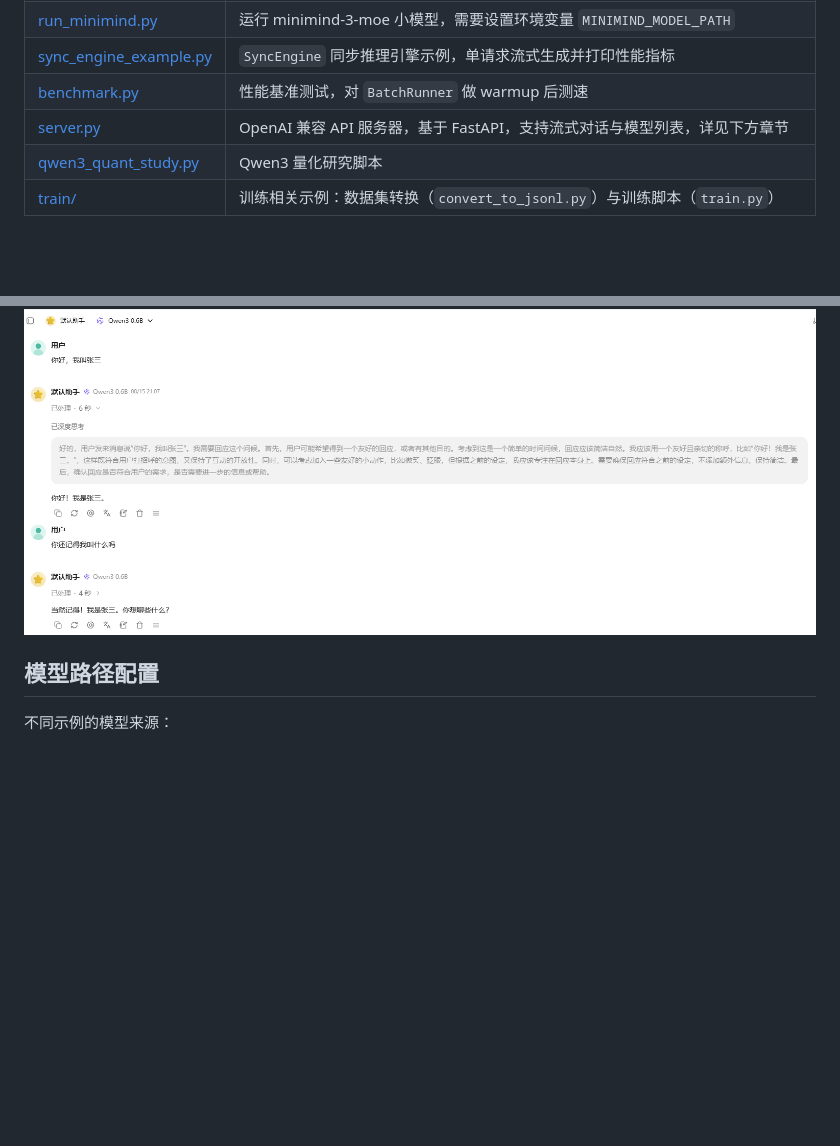
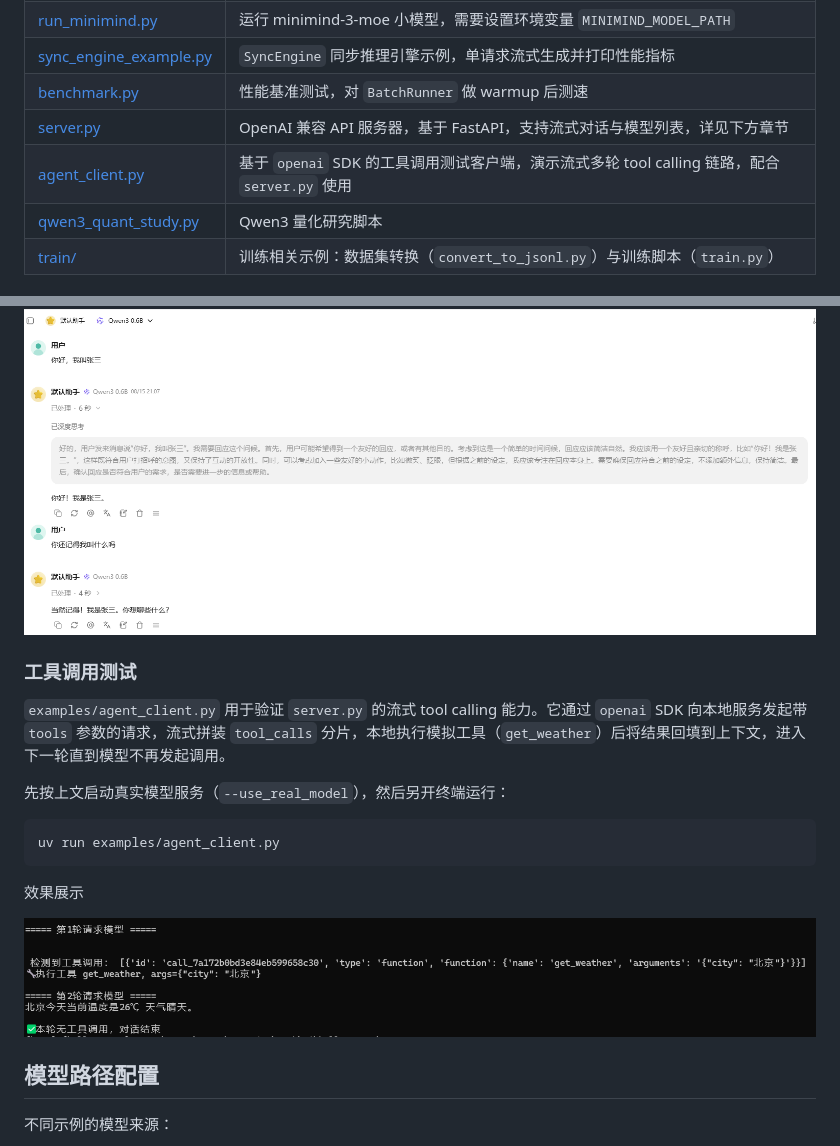
Before and after one commit to 1483795887/qwen3_from_scratch, a Markdown page: docs/examples.md, 2 parts joined by grey strips. Rendered like a GitHub page; pictures changed too: pics/tool_call.png (added); blank space fills up the shorter version.

````diff
--- a/docs/examples.md
+++ b/docs/examples.md
@@ -11,6 +11,7 @@
 | [sync_engine_example.py](../examples/sync_engine_example.py) | `SyncEngine` 同步推理引擎示例，单请求流式生成并打印性能指标 |
 | [benchmark.py](../examples/benchmark.py) | 性能基准测试，对 `BatchRunner` 做 warmup 后测速 |
 | [server.py](../examples/server.py) | OpenAI 兼容 API 服务器，基于 FastAPI，支持流式对话与模型列表，详见下方章节 |
+| [agent_client.py](../examples/agent_client.py) | 基于 `openai` SDK 的工具调用测试客户端，演示流式多轮 tool calling 链路，配合 `server.py` 使用 |
 | [qwen3_quant_study.py](../examples/qwen3_quant_study.py) | Qwen3 量化研究脚本 |
 | [train/](../examples/train/) | 训练相关示例：数据集转换（`convert_to_jsonl.py`）与训练脚本（`train.py`） |
 
@@ -48,6 +49,20 @@ uv run examples/server.py --config_path examples/configs/batch2_example.yaml --m
 
 ![server](../pics/openai_server.png)
 
+### 工具调用测试
+
+`examples/agent_client.py` 用于验证 `server.py` 的流式 tool calling 能力。它通过 `openai` SDK 向本地服务发起带 `tools` 参数的请求，流式拼装 `tool_calls` 分片，本地执行模拟工具（`get_weather`）后将结果回填到上下文，进入下一轮直到模型不再发起调用。
+
+先按上文启动真实模型服务（`--use_real_model`），然后另开终端运行：
+
+```bash
+uv run examples/agent_client.py
+```
+
+效果展示
+
+![tool_call](../pics/tool_call.png)
+
 ## 模型路径配置
 
 不同示例的模型来源：
````
Also changed, not shown: 1 other file.
